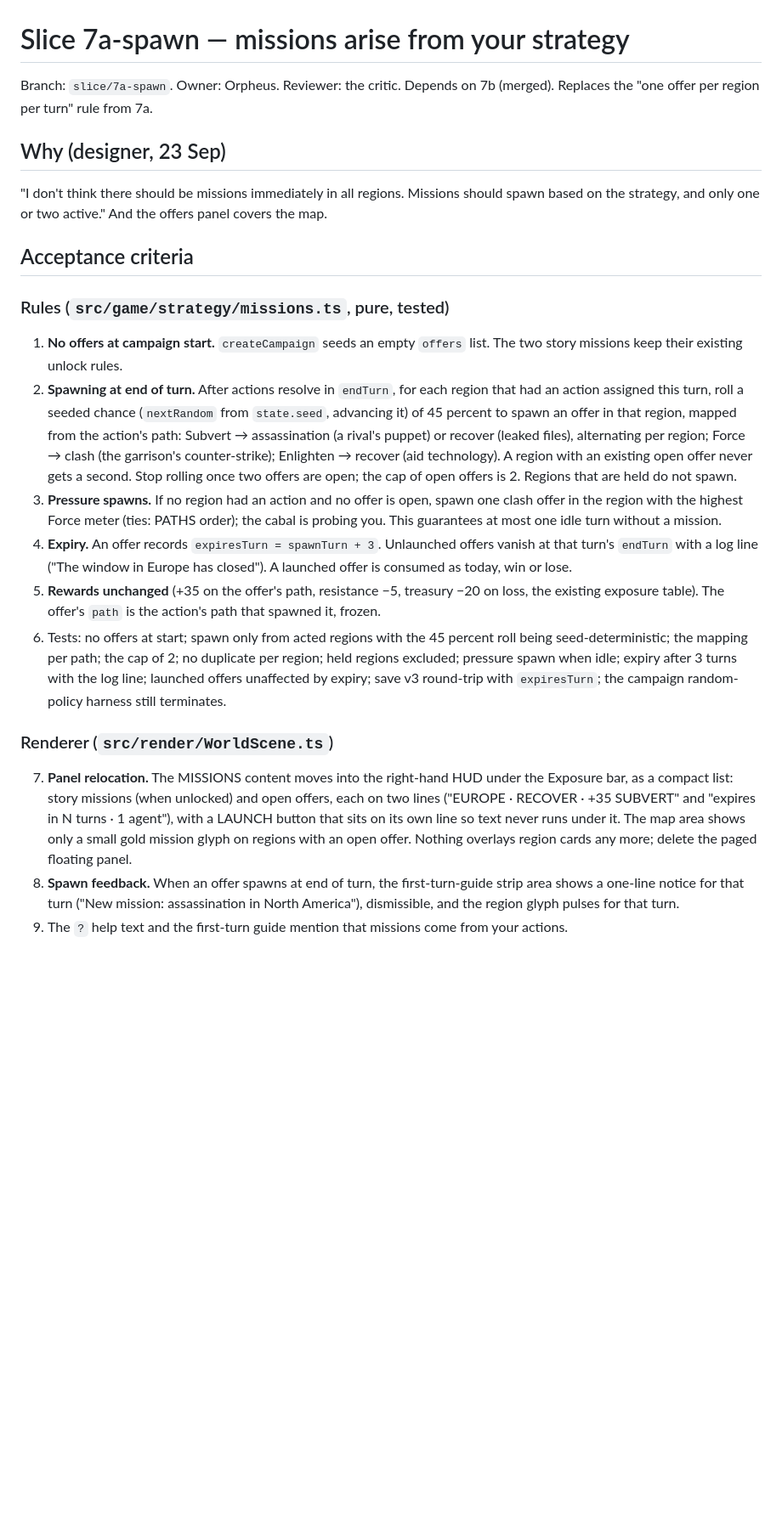
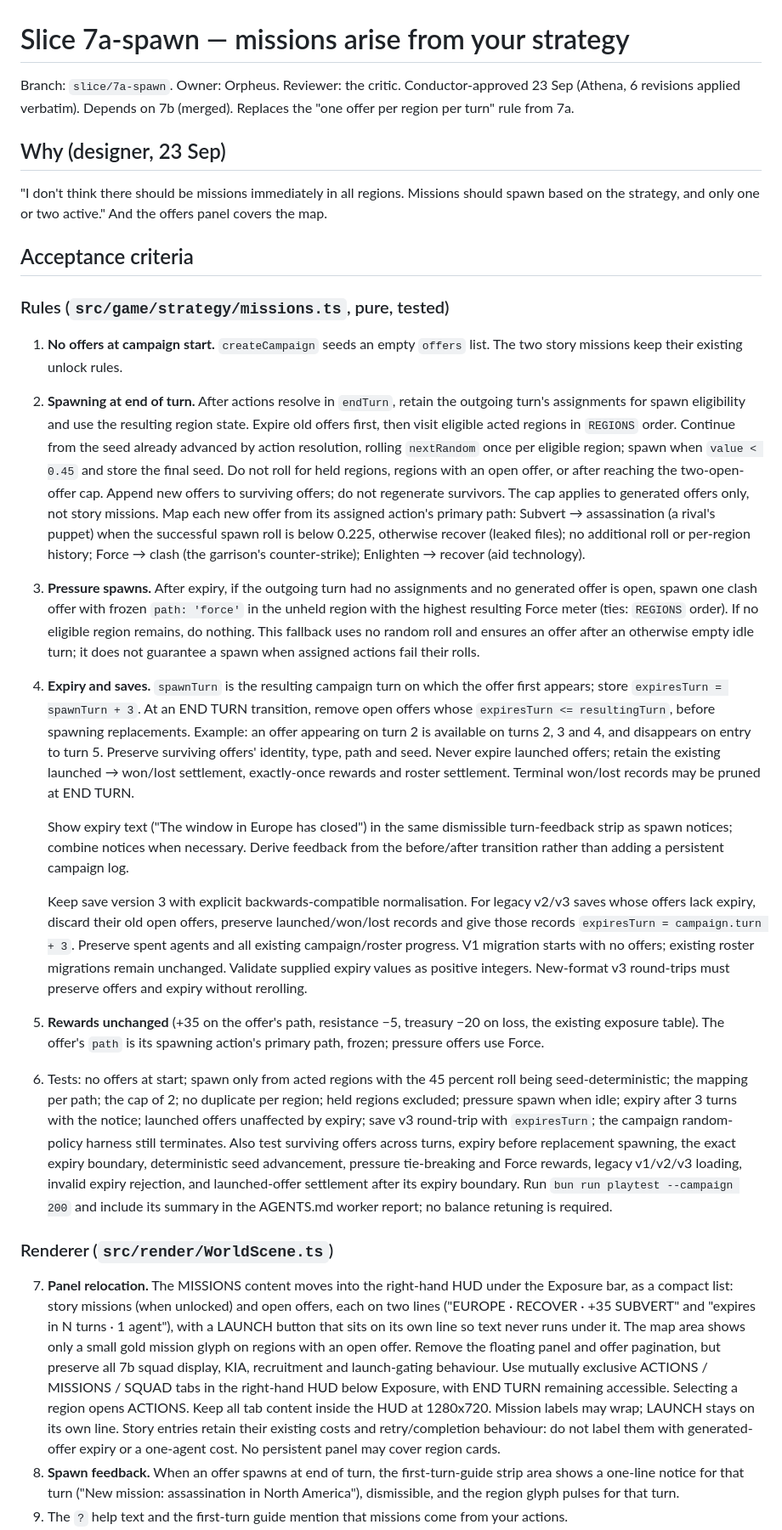
Before and after one commit to SeaneySean/directive, a Markdown page: tasks/slice-7a-spawn.md, the part around one of its changes. Shown at 85% size. Drawn GitHub-style; blank space fills up the shorter version.

Commit message:
tasks: 7a-spawn brief with Athena's six revisions applied verbatim

```diff
--- a/tasks/slice-7a-spawn.md
+++ b/tasks/slice-7a-spawn.md
@@ -1,6 +1,6 @@
 # Slice 7a-spawn — missions arise from your strategy
 
-Branch: `slice/7a-spawn`. Owner: Orpheus. Reviewer: the critic.
+Branch: `slice/7a-spawn`. Owner: Orpheus. Reviewer: the critic. Conductor-approved 23 Sep (Athena, 6 revisions applied verbatim).
 Depends on 7b (merged). Replaces the "one offer per region per turn" rule from 7a.
 
 ## Why (designer, 23 Sep)
@@ -14,26 +14,53 @@ based on the strategy, and only one or two active." And the offers panel covers
 
 1. **No offers at campaign start.** `createCampaign` seeds an empty `offers` list. The two
    story missions keep their existing unlock rules.
-2. **Spawning at end of turn.** After actions resolve in `endTurn`, for each region that had
-   an action assigned this turn, roll a seeded chance (`nextRandom` from `state.seed`, advancing
-   it) of 45 percent to spawn an offer in that region, mapped from the action's path:
-   Subvert → assassination (a rival's puppet) or recover (leaked files), alternating per region;
+2. **Spawning at end of turn.** After actions resolve in `endTurn`, retain the outgoing turn's
+   assignments for spawn eligibility and use the resulting region state. Expire old offers
+   first, then visit eligible acted regions in `REGIONS` order. Continue from the seed already
+   advanced by action resolution, rolling `nextRandom` once per eligible region; spawn when
+   `value < 0.45` and store the final seed. Do not roll for held regions, regions with an open
+   offer, or after reaching the two-open-offer cap. Append new offers to surviving offers; do
+   not regenerate survivors. The cap applies to generated offers only, not story missions. Map
+   each new offer from its assigned action's primary path:
+   Subvert → assassination (a rival's puppet) when the successful spawn roll is below 0.225,
+   otherwise recover (leaked files); no additional roll or per-region history;
    Force → clash (the garrison's counter-strike); Enlighten → recover (aid technology).
-   A region with an existing open offer never gets a second. Stop rolling once two offers are
-   open; the cap of open offers is 2. Regions that are held do not spawn.
-3. **Pressure spawns.** If no region had an action and no offer is open, spawn one clash
-   offer in the region with the highest Force meter (ties: PATHS order); the cabal is probing
-   you. This guarantees at most one idle turn without a mission.
-4. **Expiry.** An offer records `expiresTurn = spawnTurn + 3`. Unlaunched offers vanish at
-   that turn's `endTurn` with a log line ("The window in Europe has closed"). A launched offer
-   is consumed as today, win or lose.
+3. **Pressure spawns.** After expiry, if the outgoing turn had no assignments and no generated
+   offer is open, spawn one clash offer with frozen `path: 'force'` in the unheld region with
+   the highest resulting Force meter (ties: `REGIONS` order). If no eligible region remains, do
+   nothing. This fallback uses no random roll and ensures an offer after an otherwise empty
+   idle turn; it does not guarantee a spawn when assigned actions fail their rolls.
+4. **Expiry and saves.** `spawnTurn` is the resulting campaign turn on which the offer first
+   appears; store `expiresTurn = spawnTurn + 3`. At an END TURN transition, remove open offers
+   whose `expiresTurn <= resultingTurn`, before spawning replacements. Example: an offer
+   appearing on turn 2 is available on turns 2, 3 and 4, and disappears on entry to turn 5.
+   Preserve surviving offers' identity, type, path and seed. Never expire launched offers;
+   retain the existing launched → won/lost settlement, exactly-once rewards and roster
+   settlement. Terminal won/lost records may be pruned at END TURN.
+
+   Show expiry text ("The window in Europe has closed") in the same dismissible turn-feedback
+   strip as spawn notices; combine notices when necessary. Derive feedback from the
+   before/after transition rather than adding a persistent campaign log.
+
+   Keep save version 3 with explicit backwards-compatible normalisation. For legacy v2/v3
+   saves whose offers lack expiry, discard their old open offers, preserve launched/won/lost
+   records and give those records `expiresTurn = campaign.turn + 3`. Preserve spent agents and
+   all existing campaign/roster progress. V1 migration starts with no offers; existing roster
+   migrations remain unchanged. Validate supplied expiry values as positive integers.
+   New-format v3 round-trips must preserve offers and expiry without rerolling.
 5. **Rewards unchanged** (+35 on the offer's path, resistance −5, treasury −20 on loss, the
-   existing exposure table). The offer's `path` is the action's path that spawned it, frozen.
+   existing exposure table). The offer's `path` is its spawning action's primary path,
+   frozen; pressure offers use Force.
 6. Tests: no offers at start; spawn only from acted regions with the 45 percent roll being
    seed-deterministic; the mapping per path; the cap of 2; no duplicate per region; held
-   regions excluded; pressure spawn when idle; expiry after 3 turns with the log line;
-   launched offers unaffected by expiry; save v3 round-trip with `expiresTurn`; the campaign
-   random-policy harness still terminates.
+   regions excluded; pressure spawn when idle; expiry after 3 turns with the notice; launched
+   offers unaffected by expiry; save v3 round-trip with `expiresTurn`; the campaign
+   random-policy harness still terminates. Also test surviving offers across turns, expiry
+   before replacement spawning, the exact expiry boundary, deterministic seed advancement,
+   pressure tie-breaking and Force rewards, legacy v1/v2/v3 loading, invalid expiry rejection,
+   and launched-offer settlement after its expiry boundary. Run `bun run playtest --campaign
+   200` and include its summary in the AGENTS.md worker report; no balance retuning is
+   required.
 
 ### Renderer (`src/render/WorldScene.ts`)
 
@@ -41,8 +68,14 @@ based on the strategy, and only one or two active." And the offers panel covers
    Exposure bar, as a compact list: story missions (when unlocked) and open offers, each on
    two lines ("EUROPE · RECOVER · +35 SUBVERT" and "expires in N turns · 1 agent"), with a
    LAUNCH button that sits on its own line so text never runs under it. The map area shows
-   only a small gold mission glyph on regions with an open offer. Nothing overlays region
-   cards any more; delete the paged floating panel.
+   only a small gold mission glyph on regions with an open offer. Remove the floating panel
+   and offer pagination, but preserve all 7b squad display, KIA, recruitment and launch-gating
+   behaviour. Use mutually exclusive ACTIONS / MISSIONS / SQUAD tabs in the right-hand HUD
+   below Exposure, with END TURN remaining accessible. Selecting a region opens ACTIONS. Keep
+   all tab content inside the HUD at 1280x720. Mission labels may wrap; LAUNCH stays on its
+   own line. Story entries retain their existing costs and retry/completion behaviour: do not
+   label them with generated-offer expiry or a one-agent cost. No persistent panel may cover
+   region cards.
 8. **Spawn feedback.** When an offer spawns at end of turn, the first-turn-guide strip area
    shows a one-line notice for that turn ("New mission: assassination in North America"),
    dismissible, and the region glyph pulses for that turn.
```
Also changed, not shown: other parts of tasks/slice-7a-spawn.md (+3 -1 lines).
